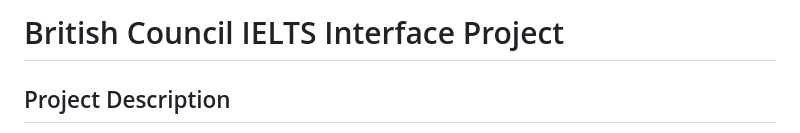
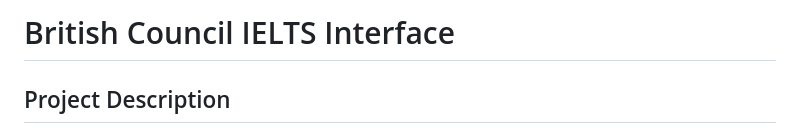
Before and after one commit to Labid52/IELTS-reading-test-interface, a Markdown page: README.md, the part around the change. Drawn GitHub-style.

```diff
--- a/README.md
+++ b/README.md
@@ -1,7 +1,6 @@
 
 
-# British Council IELTS Interface Project
-
+# British Council IELTS Interface
 ## Project Description
 
 This project is an interface designed to mimic the British Council Computer-Based Reading Test interface. The system provides a dynamic, interactive environment for handling text panels and question panels, which is ideal for simulating the experience of the IELTS reading test. Key functionalities include:
```
